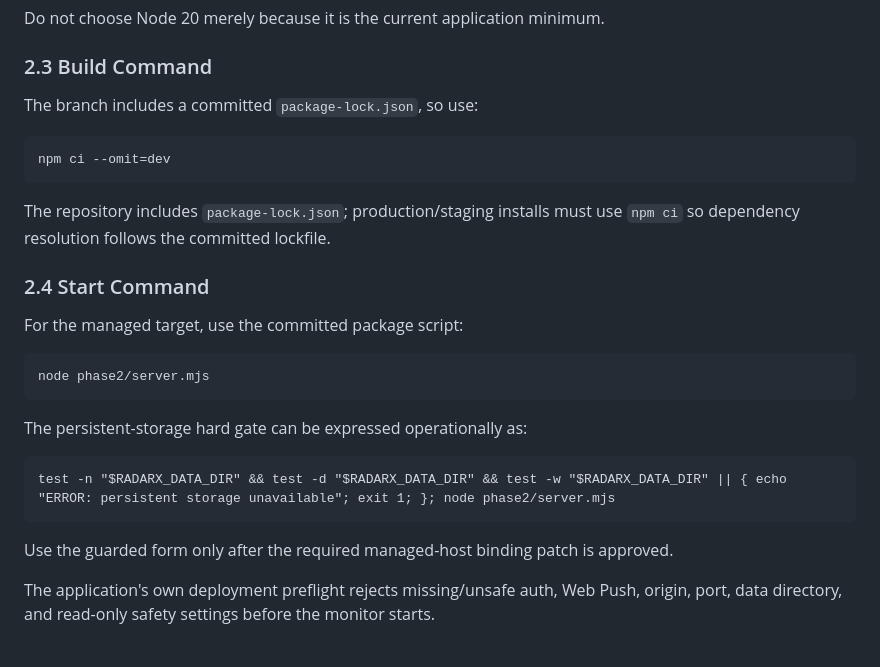
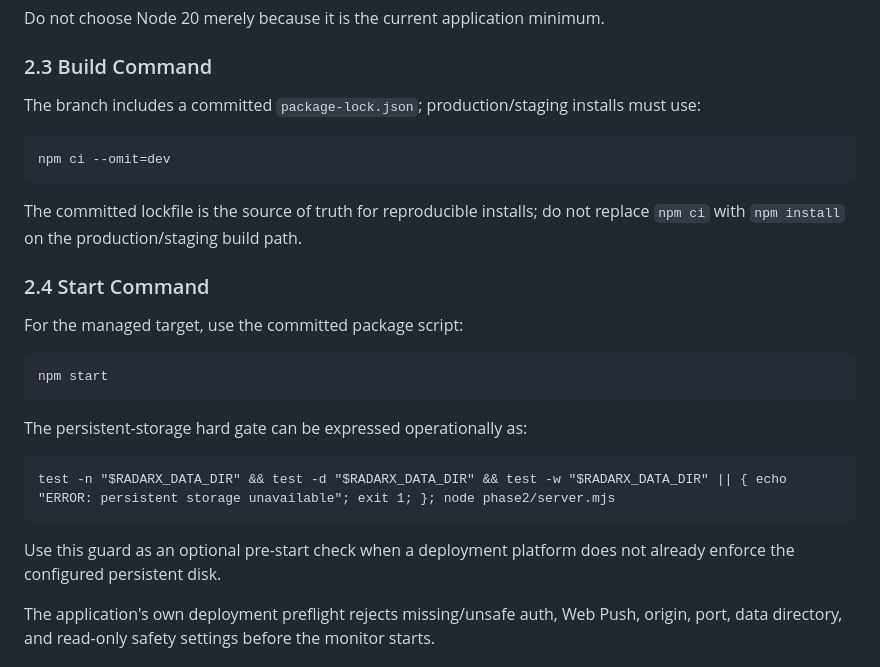
Before and after one commit to bdalrhmnalslyhy704-jpg/RadarX-AI, a Markdown page: phase2/deploy/MANAGED_STAGING_RUNBOOK.md, the part around the change. GitHub-like rendering.

Commit message:
docs: finalize Render start command and install policy

````diff
--- a/phase2/deploy/MANAGED_STAGING_RUNBOOK.md
+++ b/phase2/deploy/MANAGED_STAGING_RUNBOOK.md
@@ -70,20 +70,20 @@ Do not choose Node 20 merely because it is the current application minimum.
 
 ### 2.3 Build Command
 
-The branch includes a committed `package-lock.json`, so use:
+The branch includes a committed `package-lock.json`; production/staging installs must use:
 
 ```text
 npm ci --omit=dev
 ```
 
-The repository includes `package-lock.json`; production/staging installs must use `npm ci` so dependency resolution follows the committed lockfile.
+The committed lockfile is the source of truth for reproducible installs; do not replace `npm ci` with `npm install` on the production/staging build path.
 
 ### 2.4 Start Command
 
 For the managed target, use the committed package script:
 
 ```text
-node phase2/server.mjs
+npm start
 ```
 
 The persistent-storage hard gate can be expressed operationally as:
@@ -92,7 +92,7 @@ The persistent-storage hard gate can be expressed operationally as:
 test -n "$RADARX_DATA_DIR" && test -d "$RADARX_DATA_DIR" && test -w "$RADARX_DATA_DIR" || { echo "ERROR: persistent storage unavailable"; exit 1; }; node phase2/server.mjs
 ```
 
-Use the guarded form only after the required managed-host binding patch is approved.
+Use this guard as an optional pre-start check when a deployment platform does not already enforce the configured persistent disk.
 
 The application's own deployment preflight rejects missing/unsafe auth, Web Push, origin, port, data directory, and read-only safety settings before the monitor starts.
 
````
